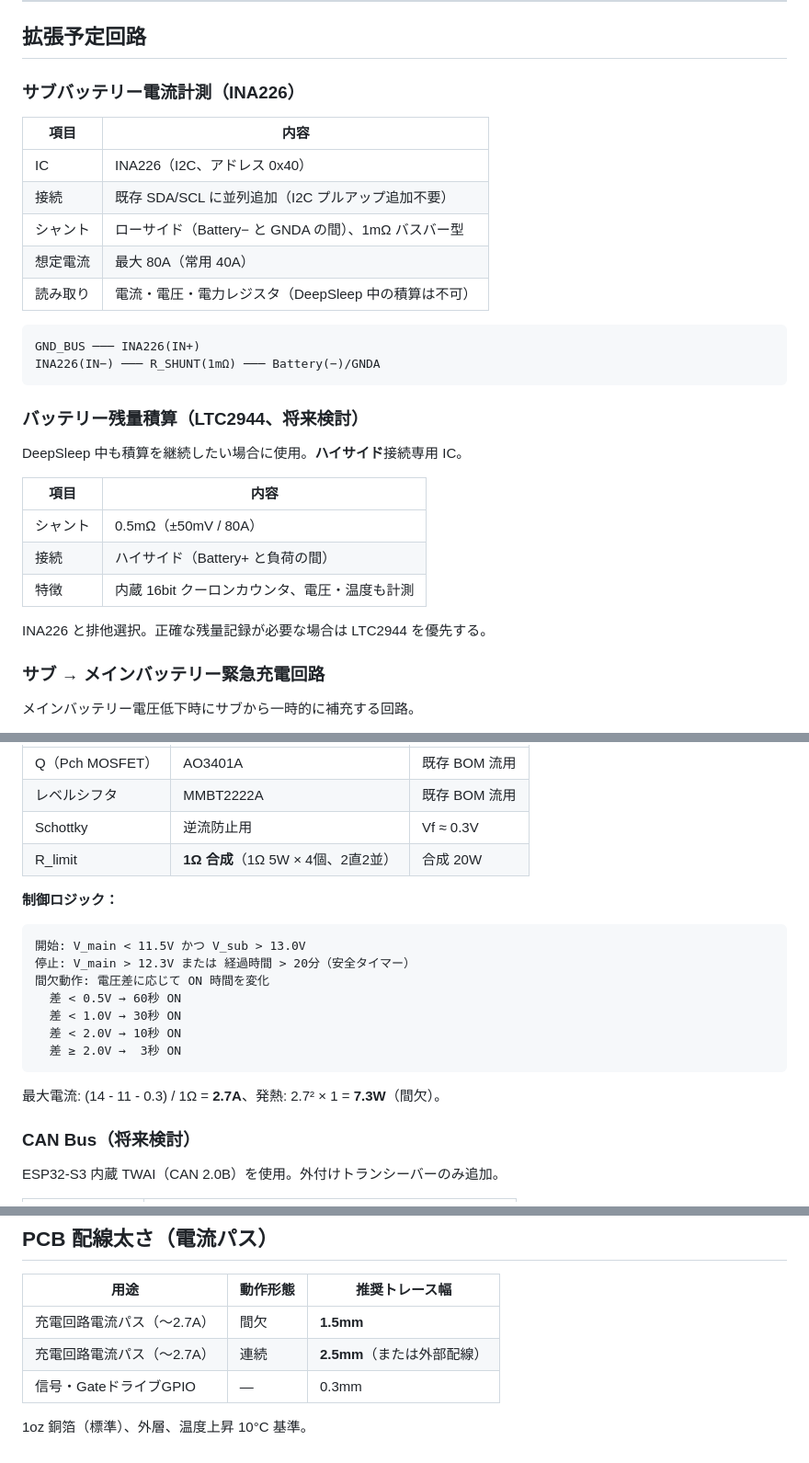
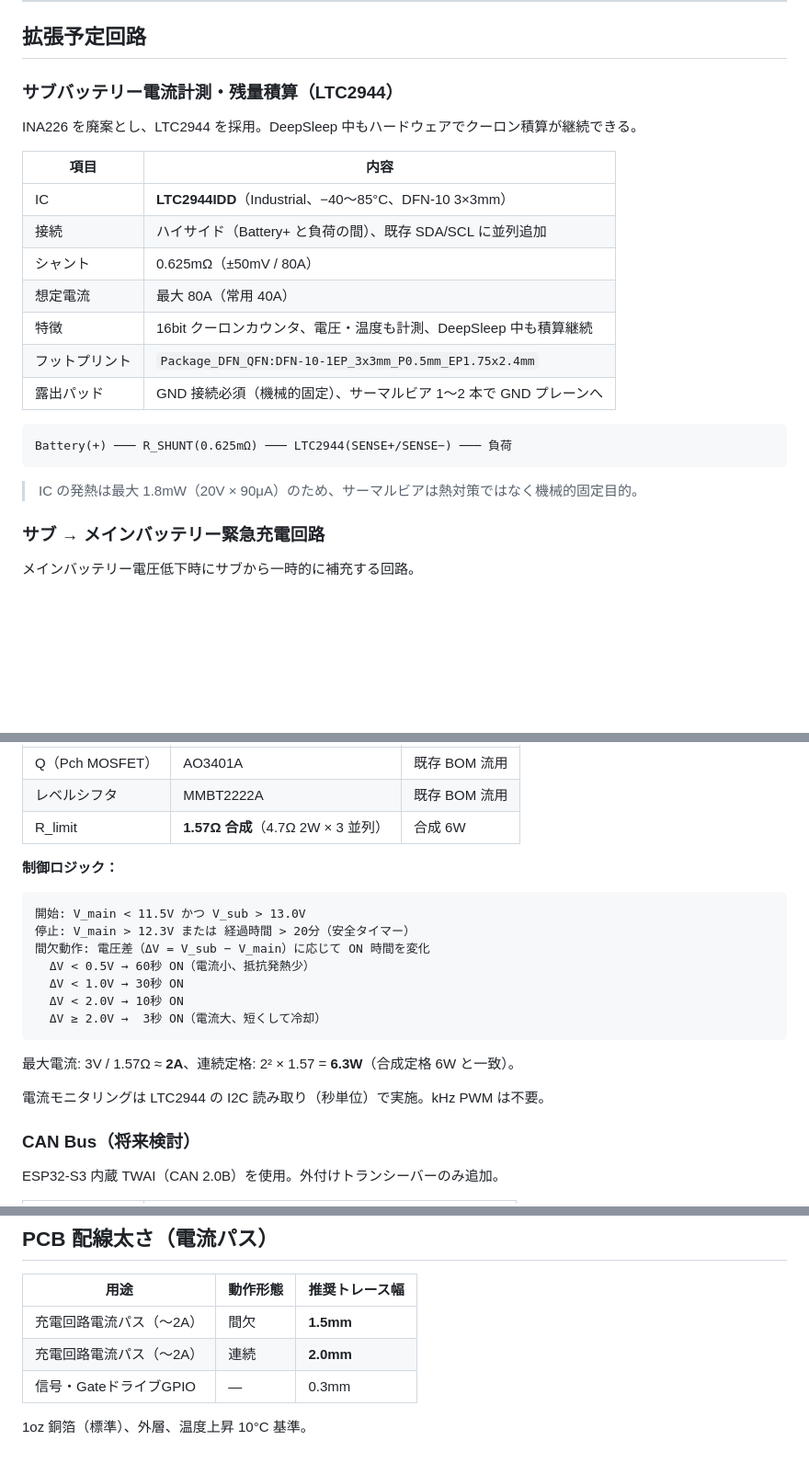
Before and after one commit to karuru6225/car-iot-services, a Markdown page: HARDWARE.md, 3 parts joined by grey strips. Shown at 92% size. GitHub-like rendering; blank space fills up the shorter version.

Commit message:
docs: HARDWARE.md更新（LTC2944採用・充電抵抗値確定）
Co-Authored-By: Claude Sonnet 4.6 <noreply@anthropic.com>

````diff
--- a/HARDWARE.md
+++ b/HARDWARE.md
@@ -380,32 +380,25 @@ USB 2.0 用途のみのため **NC（未接続）** が正しい。
 
 ## 拡張予定回路
 
-### サブバッテリー電流計測（INA226）
+### サブバッテリー電流計測・残量積算（LTC2944）
+
+INA226 を廃案とし、LTC2944 を採用。DeepSleep 中もハードウェアでクーロン積算が継続できる。
 
 | 項目 | 内容 |
 | ---- | ---- |
-| IC | INA226（I2C、アドレス 0x40） |
-| 接続 | 既存 SDA/SCL に並列追加（I2C プルアップ追加不要） |
-| シャント | ローサイド（Battery− と GNDA の間）、1mΩ バスバー型 |
+| IC | **LTC2944IDD**（Industrial、−40〜85°C、DFN-10 3×3mm） |
+| 接続 | ハイサイド（Battery+ と負荷の間）、既存 SDA/SCL に並列追加 |
+| シャント | 0.625mΩ（±50mV / 80A） |
 | 想定電流 | 最大 80A（常用 40A） |
-| 読み取り | 電流・電圧・電力レジスタ（DeepSleep 中の積算は不可） |
+| 特徴 | 16bit クーロンカウンタ、電圧・温度も計測、DeepSleep 中も積算継続 |
+| フットプリント | `Package_DFN_QFN:DFN-10-1EP_3x3mm_P0.5mm_EP1.75x2.4mm` |
+| 露出パッド | GND 接続必須（機械的固定）、サーマルビア 1〜2 本で GND プレーンへ |
 
 ```text
-GND_BUS ─── INA226(IN+)
-INA226(IN−) ─── R_SHUNT(1mΩ) ─── Battery(−)/GNDA
+Battery(+) ─── R_SHUNT(0.625mΩ) ─── LTC2944(SENSE+/SENSE−) ─── 負荷
 ```
 
-### バッテリー残量積算（LTC2944、将来検討）
-
-DeepSleep 中も積算を継続したい場合に使用。**ハイサイド**接続専用 IC。
-
-| 項目 | 内容 |
-| ---- | ---- |
-| シャント | 0.5mΩ（±50mV / 80A） |
-| 接続 | ハイサイド（Battery+ と負荷の間） |
-| 特徴 | 内蔵 16bit クーロンカウンタ、電圧・温度も計測 |
-
-INA226 と排他選択。正確な残量記録が必要な場合は LTC2944 を優先する。
+> IC の発熱は最大 1.8mW（20V × 90μA）のため、サーマルビアは熱対策ではなく機械的固定目的。
 
 ### サブ → メインバッテリー緊急充電回路
 
@@ -423,22 +416,23 @@ Sub(+) ─── AO3401A(P-ch) ─── Schottkyダイオード ─── R_lim
 | ---- | -- | ---- |
 | Q（Pch MOSFET） | AO3401A | 既存 BOM 流用 |
 | レベルシフタ | MMBT2222A | 既存 BOM 流用 |
-| Schottky | 逆流防止用 | Vf ≈ 0.3V |
-| R_limit | **1Ω 合成**（1Ω 5W × 4個、2直2並） | 合成 20W |
+| R_limit | **1.57Ω 合成**（4.7Ω 2W × 3 並列） | 合成 6W |
 
 **制御ロジック：**
 
-```
+```text
 開始: V_main < 11.5V かつ V_sub > 13.0V
 停止: V_main > 12.3V または 経過時間 > 20分（安全タイマー）
-間欠動作: 電圧差に応じて ON 時間を変化
-  差 < 0.5V → 60秒 ON
-  差 < 1.0V → 30秒 ON
-  差 < 2.0V → 10秒 ON
-  差 ≥ 2.0V →  3秒 ON
+間欠動作: 電圧差（ΔV = V_sub − V_main）に応じて ON 時間を変化
+  ΔV < 0.5V → 60秒 ON（電流小、抵抗発熱少）
+  ΔV < 1.0V → 30秒 ON
+  ΔV < 2.0V → 10秒 ON
+  ΔV ≥ 2.0V →  3秒 ON（電流大、短くして冷却）
 ```
 
-最大電流: (14 - 11 - 0.3) / 1Ω = **2.7A**、発熱: 2.7² × 1 = **7.3W**（間欠）。
+最大電流: 3V / 1.57Ω ≈ **2A**、連続定格: 2² × 1.57 = **6.3W**（合成定格 6W と一致）。
+
+電流モニタリングは LTC2944 の I2C 読み取り（秒単位）で実施。kHz PWM は不要。
 
 ### CAN Bus（将来検討）
 
@@ -470,8 +464,8 @@ ESP32-S3 内蔵 TWAI（CAN 2.0B）を使用。外付けトランシーバーの
 
 | 用途 | 動作形態 | 推奨トレース幅 |
 | ---- | -------- | -------------- |
-| 充電回路電流パス（〜2.7A） | 間欠 | **1.5mm** |
-| 充電回路電流パス（〜2.7A） | 連続 | **2.5mm**（または外部配線） |
+| 充電回路電流パス（〜2A） | 間欠 | **1.5mm** |
+| 充電回路電流パス（〜2A） | 連続 | **2.0mm** |
 | 信号・GateドライブGPIO | — | 0.3mm |
 
 1oz 銅箔（標準）、外層、温度上昇 10°C 基準。
````
